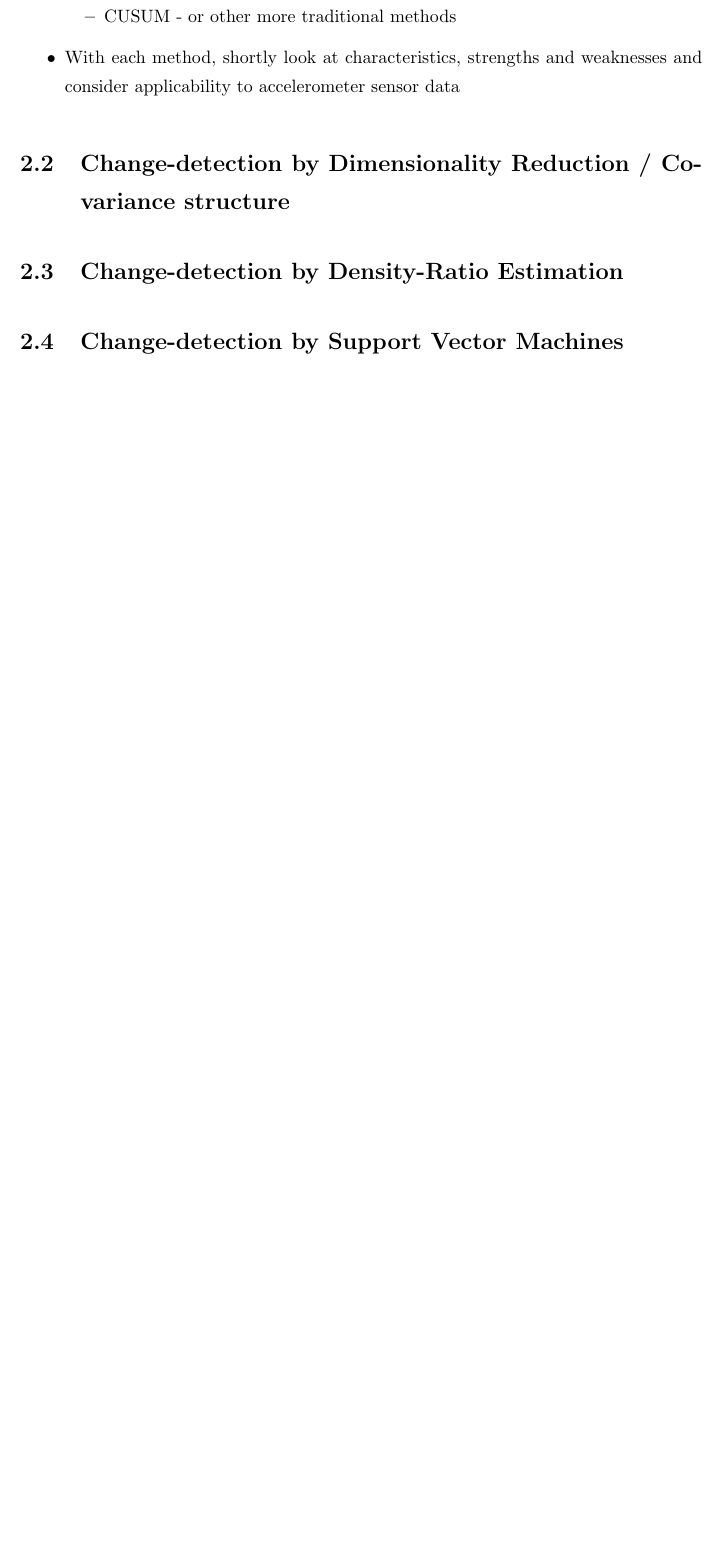
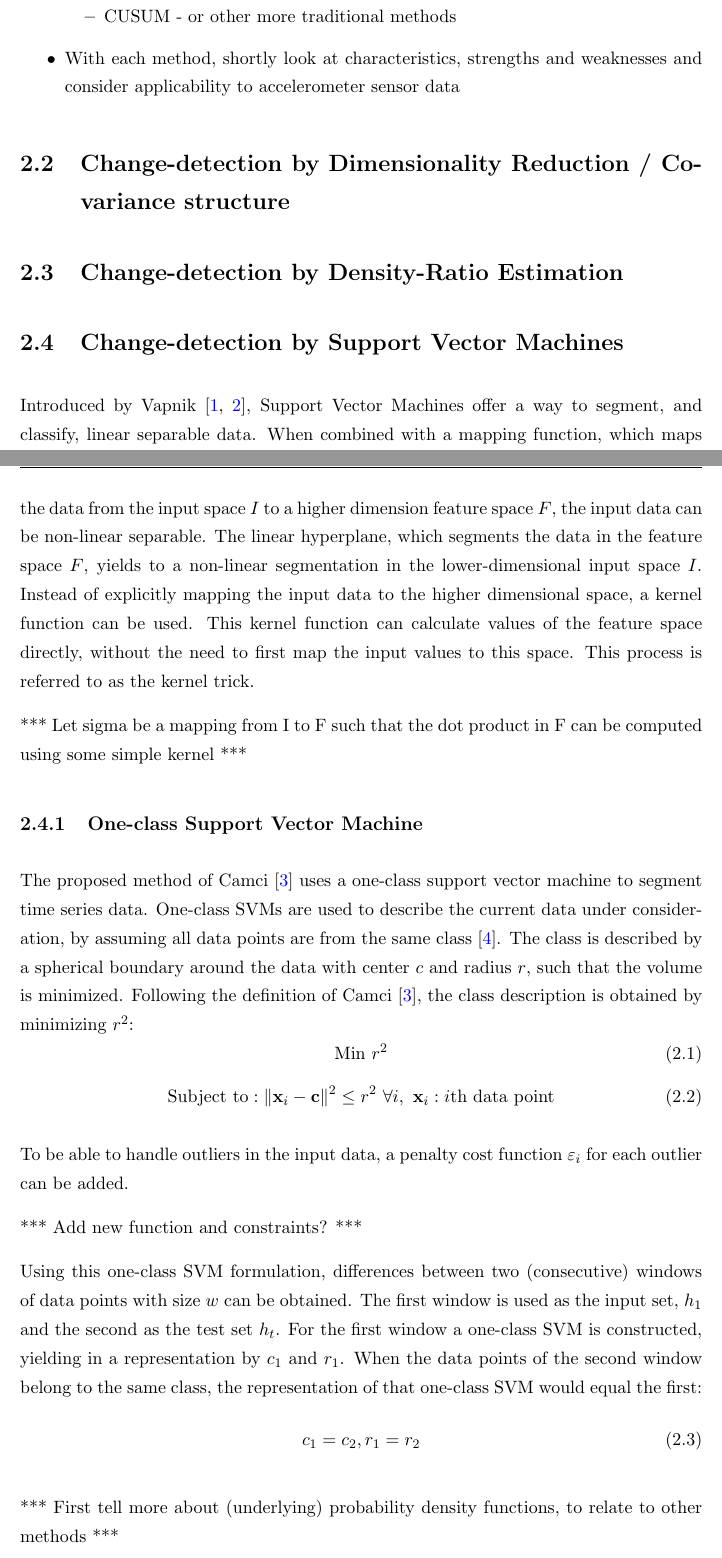
Before and after one commit to rvlasveld/thesis, a LaTeX thesis (main.tex, which reads Bibliography.bib, Chapters/Chapter2/svm.tex): part of page 15 of 21 before the commit and two parts of pages 15 and 16 of 23 after it, the two joined at a grey line, cut so that both start at the same text, the shorter picture padded with empty space. The pictures show the PDF file main.pdf that the author committed with the source.

Commit message:
Write on SVM segmentation

```diff
--- a/Bibliography.bib
+++ b/Bibliography.bib
@@ -81,0 +88 @@
+  volume={24},
--- /dev/null
+++ b/Chapters/Chapter2/svm.tex
@@ -0,0 +1,37 @@
+% !TEX root = ../../main.tex
+\section{Change-detection by Support Vector Machines}
+
+Introduced by Vapnik \cite{vapnik1998statistical, vapnik1999nature}, Support Vector Machines offer a way to segment, and classify, linear separable data.
+When combined with a mapping function, which maps the data from the input space $I$ to a higher dimension feature space $F$, the input data can be non-linear separable.
+The linear hyperplane, which segments the data in the feature space $F$, yields to a non-linear segmentation in the lower-dimensional input space $I$.
+Instead of explicitly mapping the input data to the higher dimensional space, a kernel function can be used.
+This kernel function can calculate values of the feature space directly, without the need to first map the input values to this space.
+This process is referred to as the kernel trick.
+
+*** Let sigma be a mapping from I to F such that the dot product in F can be computed using some simple kernel ***
+
+\subsection{One-class Support Vector Machine}
+The proposed method of Camci \cite{camci2010change} uses a one-class support vector machine to segment time series data.
+One-class SVMs are used to describe the current data under consideration, by assuming all data points are from the same class \cite{tax2001one}.
+The class is described by a spherical boundary around the data with center $c$ and radius $r$, such that the volume is minimized.
+Following the definition of Camci \cite{camci2010change}, the class description is obtained by minimizing $r^2$:
+\begin{equation}
+  \mathrm{Min}\ r^2
+\end{equation}
+\begin{equation}
+  \mathrm{Subject\ to} : \|\mathbf{x}_i - \mathbf{c}\|^2 \le r^2\ \forall i,\ \mathbf{x}_i : i \mathrm{th\ data\ point}
+\end{equation}
+
+To be able to handle outliers in the input data, a penalty cost function $\varepsilon_i$ for each outlier can be added.
+
+*** Add new function and constraints? ***
+
+Using this one-class SVM formulation, differences between two (consecutive) windows of data points with size $w$ can be obtained.
+The first window is used as the input set, $h_1$ and the second as the test set $h_t$.
+For the first window a one-class SVM is constructed, yielding in a representation by $c_1$ and $r_1$.
+When the data points of the second window belong to the same class, the representation of that one-class SVM would equal the first:
+\begin{equation}
+  c_1 = c_2, r_1 = r_2
+\end{equation}
+
+*** First tell more about (underlying) probability density functions, to relate to other methods ***
```
Also changed, not shown: Chapters/Chapter2.tex (+1 -1 lines), main.pdf, Bibliography.bib (30 more changed lines), Chapters/Chapter2/svm.tex (8 more changed lines).
